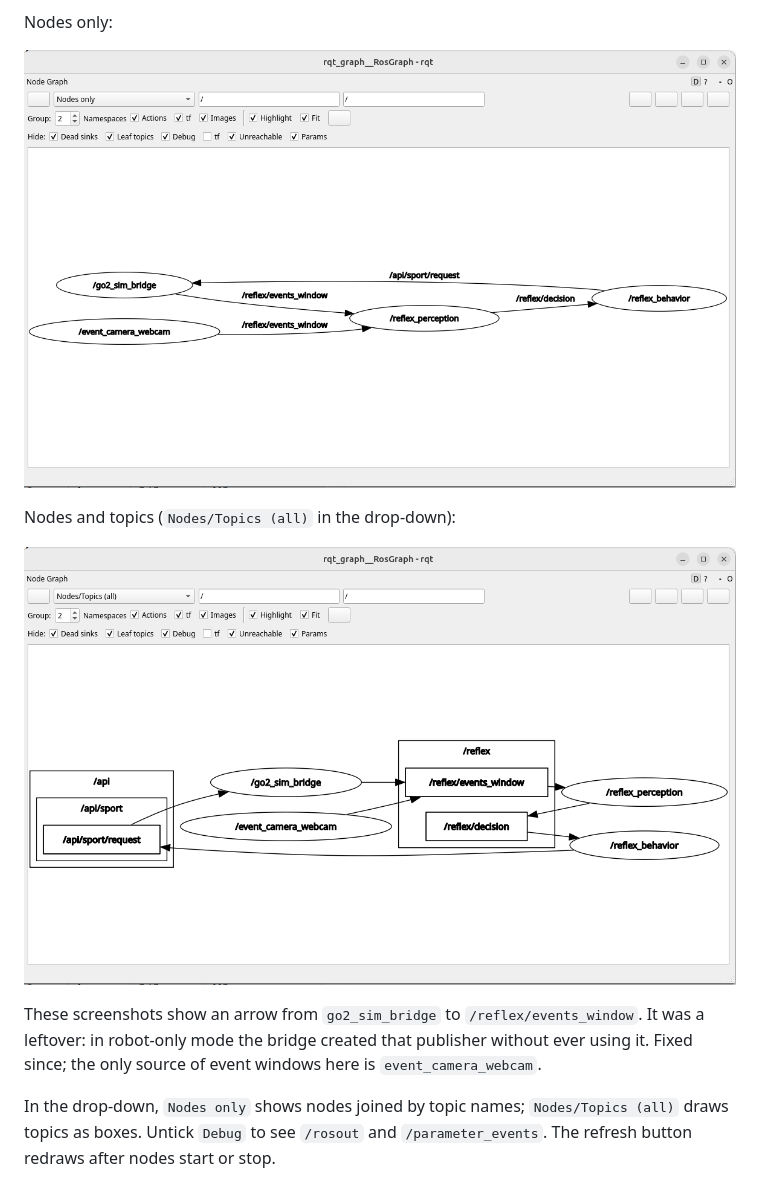
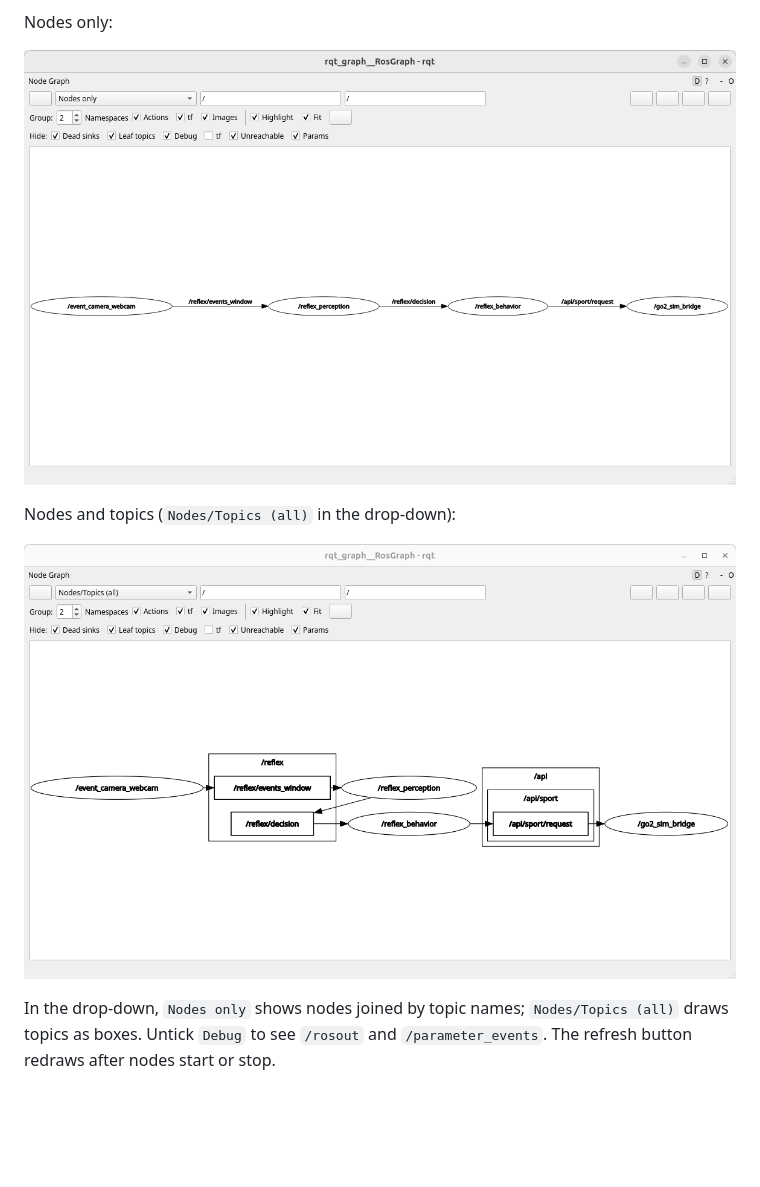
Before and after one commit to jlamperez/hacklab2-durance-go2, a Markdown page: docs/inspecting-ros.md, the part around the change. Rendered like a GitHub page; pictures changed too: docs/img/rqt_graph_nodes.png, docs/img/rqt_graph_topics.png; blank space fills up the shorter version.

Commit message:
Docs: replace rqt_graph screenshots with the corrected ones

```diff
--- a/docs/inspecting-ros.md
+++ b/docs/inspecting-ros.md
@@ -43,10 +43,6 @@ Nodes only:
 Nodes and topics (`Nodes/Topics (all)` in the drop-down):
 
 ![rqt_graph, nodes and topics](img/rqt_graph_topics.png)
-
-These screenshots show an arrow from `go2_sim_bridge` to `/reflex/events_window`. It was
-a leftover: in robot-only mode the bridge created that publisher without ever using it.
-Fixed since; the only source of event windows here is `event_camera_webcam`.
 
 In the drop-down, `Nodes only` shows nodes joined by topic names; `Nodes/Topics (all)`
 draws topics as boxes. Untick `Debug` to see `/rosout` and `/parameter_events`. The
```
